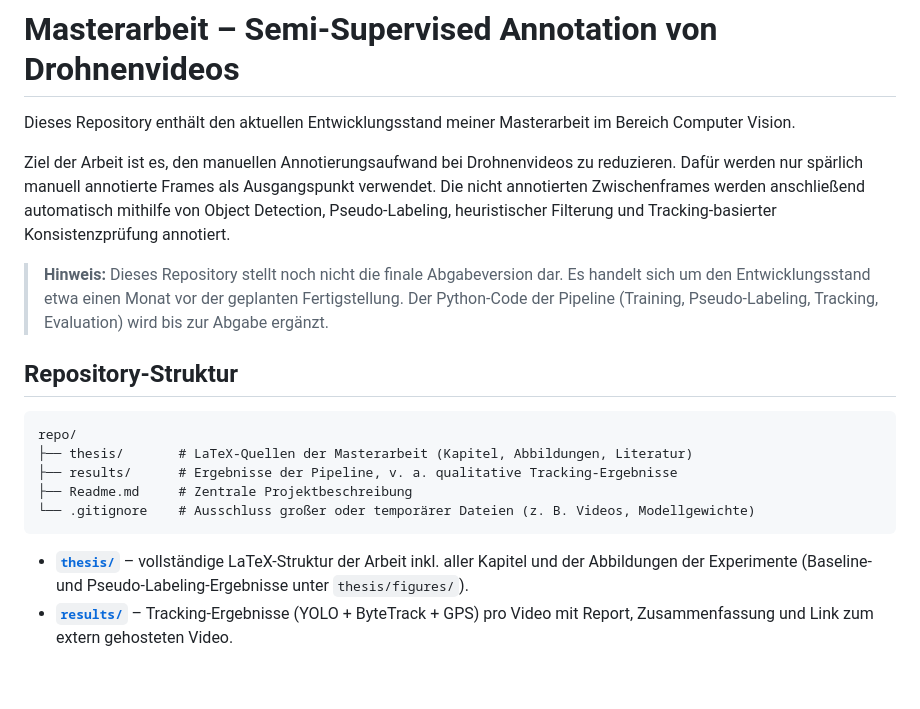
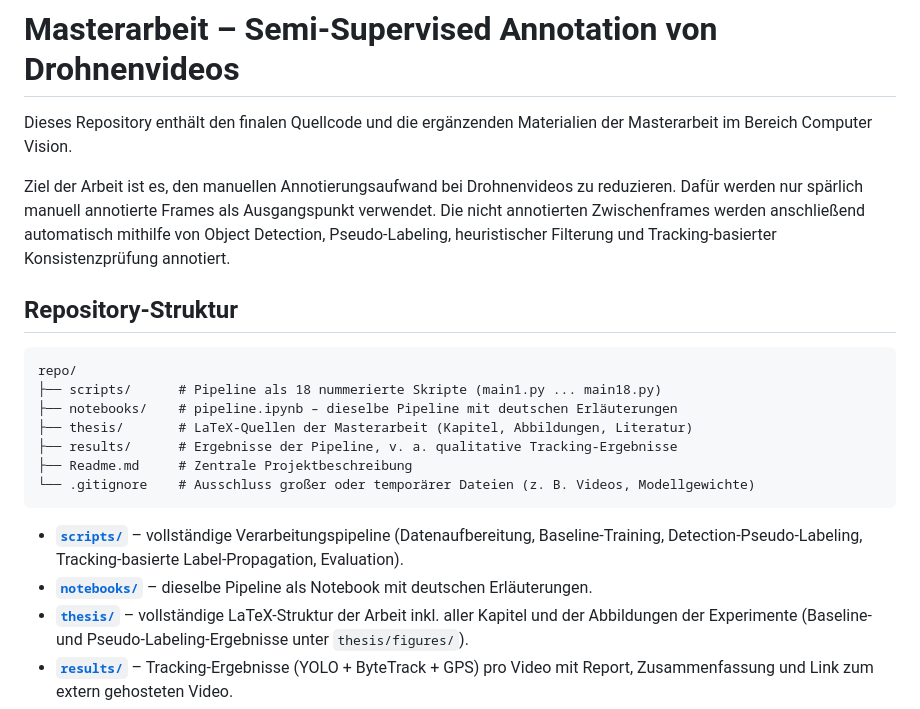
Before and after one commit to Berkekrd/semi-supervised-drone-annotation, a Markdown page: Readme.md, the part around the change. GitHub-like rendering; blank space fills up the shorter version.

Commit message:
Ana README'yi final teslim sürümüne göre güncelle
Eski "henüz final değil, Python kodu teslimden önce eklenecek" notu
kaldırıldı; bu, artık scripts/ (main1.py-main18.py) ve notebooks/
klasörlerinin repoda mevcut olan tam pipeline ile çelişiyordu ve tezin
"tam ve tekrar üretilebilir materyal" iddiasına aykırıydı. Repo
yapısına scripts/ ve notebooks/ eklendi.

Co-Authored-By: Claude Sonnet 5 <noreply@anthropic.com>

````diff
--- a/Readme.md
+++ b/Readme.md
@@ -1,21 +1,23 @@
 # Masterarbeit – Semi-Supervised Annotation von Drohnenvideos
 
-Dieses Repository enthält den aktuellen Entwicklungsstand meiner Masterarbeit im Bereich Computer Vision.
+Dieses Repository enthält den finalen Quellcode und die ergänzenden Materialien der Masterarbeit im Bereich Computer Vision.
 
 Ziel der Arbeit ist es, den manuellen Annotierungsaufwand bei Drohnenvideos zu reduzieren. Dafür werden nur spärlich manuell annotierte Frames als Ausgangspunkt verwendet. Die nicht annotierten Zwischenframes werden anschließend automatisch mithilfe von Object Detection, Pseudo-Labeling, heuristischer Filterung und Tracking-basierter Konsistenzprüfung annotiert.
-
-> **Hinweis:** Dieses Repository stellt noch nicht die finale Abgabeversion dar. Es handelt sich um den Entwicklungsstand etwa einen Monat vor der geplanten Fertigstellung. Der Python-Code der Pipeline (Training, Pseudo-Labeling, Tracking, Evaluation) wird bis zur Abgabe ergänzt.
 
 ## Repository-Struktur
 
 ```text
 repo/
+├── scripts/      # Pipeline als 18 nummerierte Skripte (main1.py ... main18.py)
+├── notebooks/    # pipeline.ipynb – dieselbe Pipeline mit deutschen Erläuterungen
 ├── thesis/       # LaTeX-Quellen der Masterarbeit (Kapitel, Abbildungen, Literatur)
 ├── results/      # Ergebnisse der Pipeline, v. a. qualitative Tracking-Ergebnisse
 ├── Readme.md     # Zentrale Projektbeschreibung
 └── .gitignore    # Ausschluss großer oder temporärer Dateien (z. B. Videos, Modellgewichte)
 ```
 
+- **[`scripts/`](scripts/README.md)** – vollständige Verarbeitungspipeline (Datenaufbereitung, Baseline-Training, Detection-Pseudo-Labeling, Tracking-basierte Label-Propagation, Evaluation).
+- **[`notebooks/`](notebooks/pipeline.ipynb)** – dieselbe Pipeline als Notebook mit deutschen Erläuterungen.
 - **[`thesis/`](thesis/)** – vollständige LaTeX-Struktur der Arbeit inkl. aller Kapitel und der Abbildungen der Experimente (Baseline- und Pseudo-Labeling-Ergebnisse unter `thesis/figures/`).
 - **[`results/`](results/README.md)** – Tracking-Ergebnisse (YOLO + ByteTrack + GPS) pro Video mit Report, Zusammenfassung und Link zum extern gehosteten Video.
 
````
